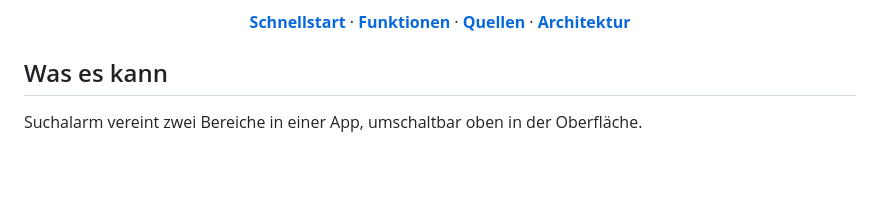
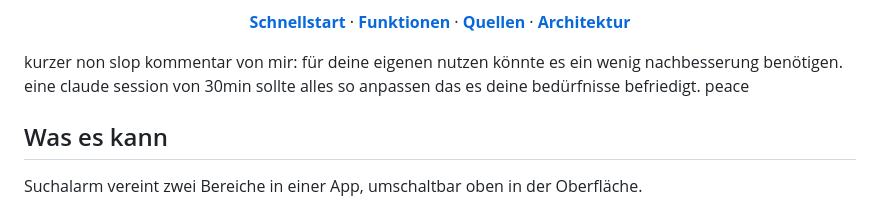
Before and after one commit to daaaniel06/SuchAlarm, a Markdown page: README.md, the part around the change. GitHub-like rendering; blank space fills up the shorter version.

```diff
--- a/README.md
+++ b/README.md
@@ -25,6 +25,8 @@
   <a href="#quellen"><b>Quellen</b></a> ·
   <a href="docs/architektur.md"><b>Architektur</b></a>
 </p>
+
+kurzer non slop kommentar von mir: für deine eigenen nutzen könnte es ein wenig nachbesserung benötigen. eine claude session von 30min sollte alles so anpassen das es deine bedürfnisse befriedigt. peace
 
 ## Was es kann
 
```
